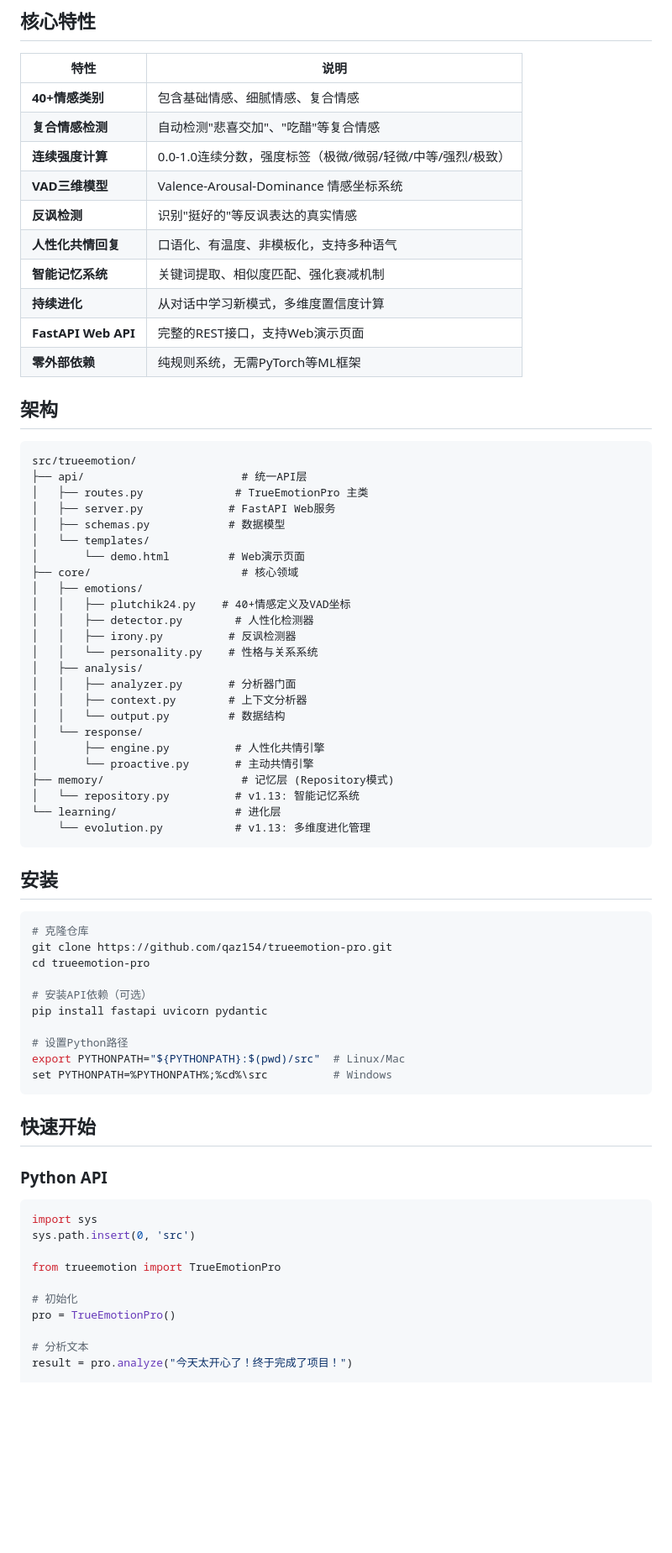
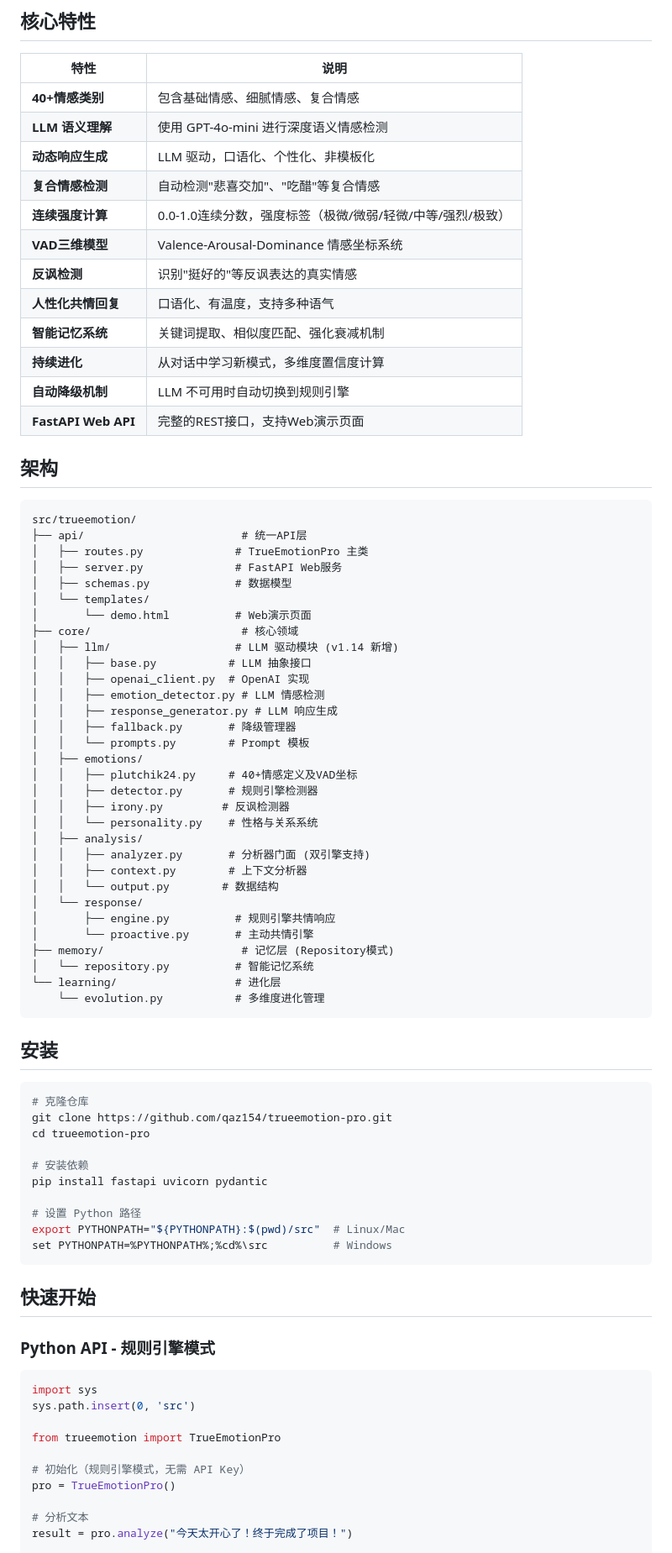
Before and after one commit to qaz154/trueemotion-pro, a Markdown page: README.md, the part around one of its changes. Shown at 84% size. Rendered like a GitHub page; blank space fills up the shorter version.

````diff
--- a/README.md
+++ b/README.md
@@ -24,15 +24,17 @@
 | 特性 | 说明 |
 |------|------|
 | **40+情感类别** | 包含基础情感、细腻情感、复合情感 |
+| **LLM 语义理解** | 使用 GPT-4o-mini 进行深度语义情感检测 |
+| **动态响应生成** | LLM 驱动，口语化、个性化、非模板化 |
 | **复合情感检测** | 自动检测"悲喜交加"、"吃醋"等复合情感 |
 | **连续强度计算** | 0.0-1.0连续分数，强度标签（极微/微弱/轻微/中等/强烈/极致） |
 | **VAD三维模型** | Valence-Arousal-Dominance 情感坐标系统 |
 | **反讽检测** | 识别"挺好的"等反讽表达的真实情感 |
-| **人性化共情回复** | 口语化、有温度、非模板化，支持多种语气 |
+| **人性化共情回复** | 口语化、有温度，支持多种语气 |
 | **智能记忆系统** | 关键词提取、相似度匹配、强化衰减机制 |
 | **持续进化** | 从对话中学习新模式，多维度置信度计算 |
+| **自动降级机制** | LLM 不可用时自动切换到规则引擎 |
 | **FastAPI Web API** | 完整的REST接口，支持Web演示页面 |
-| **零外部依赖** | 纯规则系统，无需PyTorch等ML框架 |
 
 ## 架构
 
@@ -40,27 +42,34 @@
 src/trueemotion/
 ├── api/                        # 统一API层
 │   ├── routes.py              # TrueEmotionPro 主类
-│   ├── server.py             # FastAPI Web服务
-│   ├── schemas.py            # 数据模型
+│   ├── server.py              # FastAPI Web服务
+│   ├── schemas.py             # 数据模型
 │   └── templates/
-│       └── demo.html         # Web演示页面
+│       └── demo.html          # Web演示页面
 ├── core/                       # 核心领域
+│   ├── llm/                   # LLM 驱动模块 (v1.14 新增)
+│   │   ├── base.py           # LLM 抽象接口
+│   │   ├── openai_client.py  # OpenAI 实现
+│   │   ├── emotion_detector.py # LLM 情感检测
+│   │   ├── response_generator.py # LLM 响应生成
+│   │   ├── fallback.py       # 降级管理器
+│   │   └── prompts.py        # Prompt 模板
 │   ├── emotions/
-│   │   ├── plutchik24.py    # 40+情感定义及VAD坐标
-│   │   ├── detector.py        # 人性化检测器
-│   │   ├── irony.py          # 反讽检测器
+│   │   ├── plutchik24.py     # 40+情感定义及VAD坐标
+│   │   ├── detector.py       # 规则引擎检测器
+│   │   ├── irony.py         # 反讽检测器
 │   │   └── personality.py    # 性格与关系系统
 │   ├── analysis/
-│   │   ├── analyzer.py       # 分析器门面
+│   │   ├── analyzer.py       # 分析器门面 (双引擎支持)
 │   │   ├── context.py        # 上下文分析器
-│   │   └── output.py         # 数据结构
+│   │   └── output.py        # 数据结构
 │   └── response/
-│       ├── engine.py          # 人性化共情引擎
+│       ├── engine.py          # 规则引擎共情响应
 │       └── proactive.py       # 主动共情引擎
 ├── memory/                     # 记忆层 (Repository模式)
-│   └── repository.py          # v1.13: 智能记忆系统
+│   └── repository.py          # 智能记忆系统
 └── learning/                  # 进化层
-    └── evolution.py           # v1.13: 多维度进化管理
+    └── evolution.py           # 多维度进化管理
 ```
 
 ## 安装
@@ -70,17 +79,17 @@ src/trueemotion/
 git clone https://github.com/qaz154/trueemotion-pro.git
 cd trueemotion-pro
 
-# 安装API依赖（可选）
+# 安装依赖
 pip install fastapi uvicorn pydantic
 
-# 设置Python路径
+# 设置 Python 路径
 export PYTHONPATH="${PYTHONPATH}:$(pwd)/src"  # Linux/Mac
 set PYTHONPATH=%PYTHONPATH%;%cd%\src          # Windows
 ```
 
 ## 快速开始
 
-### Python API
+### Python API - 规则引擎模式
 
 ```python
 import sys
@@ -88,7 +97,7 @@ sys.path.insert(0, 'src')
 
 from trueemotion import TrueEmotionPro
 
-# 初始化
+# 初始化（规则引擎模式，无需 API Key）
 pro = TrueEmotionPro()
 
 # 分析文本
````
Also changed, not shown: other parts of README.md (+73 -9 lines).
